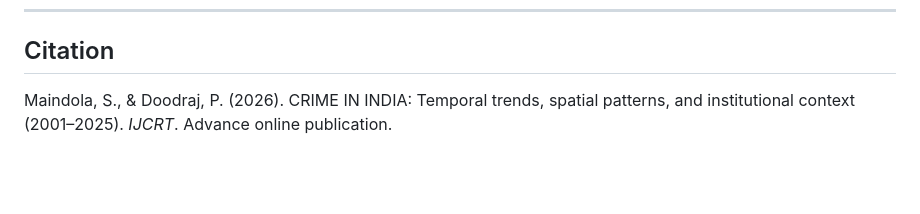
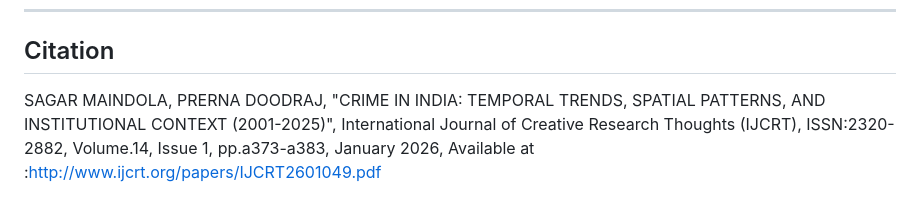
Before and after one commit to sgr-m/CRIME-IN-INDIA-2001-2025-COMPLETE-DATA-ANALYTICS, a Markdown page: README.md, the part around the change. Rendered like a GitHub page; blank space fills up the shorter version.

```diff
--- a/README.md
+++ b/README.md
@@ -103,4 +103,4 @@ Researcher – Political Science & Institutional Analysis
 ---
 
 ## Citation
-Maindola, S., & Doodraj, P. (2026). CRIME IN INDIA: Temporal trends, spatial patterns, and institutional context (2001–2025). *IJCRT*. Advance online publication.
+SAGAR MAINDOLA,  PRERNA DOODRAJ,   "CRIME IN INDIA: TEMPORAL TRENDS, SPATIAL PATTERNS, AND INSTITUTIONAL CONTEXT (2001-2025)", International Journal of Creative Research Thoughts (IJCRT), ISSN:2320-2882, Volume.14, Issue 1, pp.a373-a383, January 2026, Available at :http://www.ijcrt.org/papers/IJCRT2601049.pdf
```
